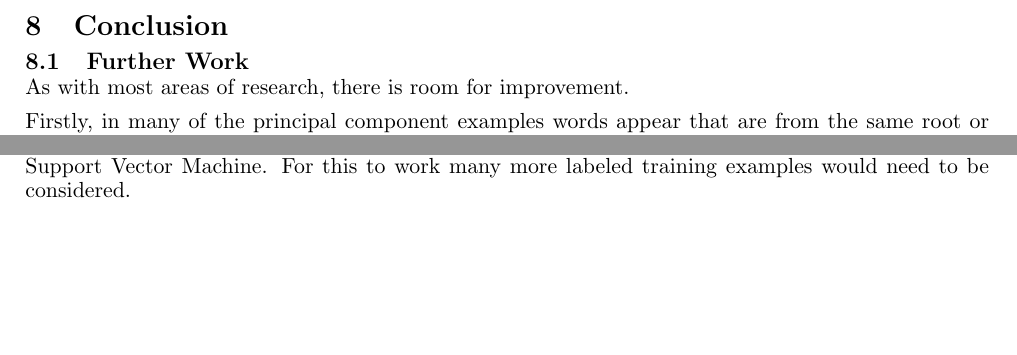
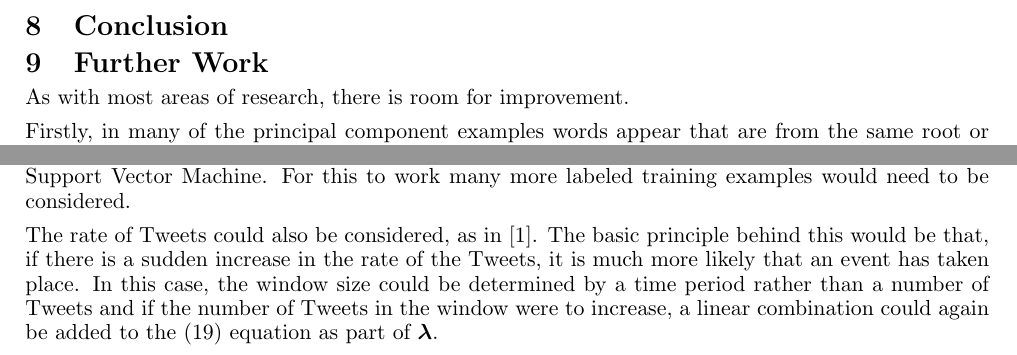
Before and after one commit to theopavlakou/twitteranalysis, a LaTeX document (report/InterimReport.tex): two parts of page 35 of 38, joined at a grey line, cut so that both start at the same text, the shorter picture padded with empty space. Compiled offline with pdfLaTeX.

Commit message:
More work on Further Work

```diff
--- a/report/InterimReport.tex
+++ b/report/InterimReport.tex
@@ -1476,7 +1475,7 @@ Moreover, given a larger geographical area, the whole procedure i.e. training of
 \clearpage
 \section{Conclusion}
 %TODO
-\subsection{Further Work}
+\section{Further Work}
 %TODO
 \begin{comment}
 - A more sophisticated parser would give better results. For instance, in the John Terry example, the words 'retire', 'retired' and 'retirement' all appear in the same PC. What would be better is to have only the root of the word i.e. 'retire' and for them all to be considered the same.
@@ -1499,6 +1498,8 @@ p(\lambda_i)= \frac{1}{\left( 1 + e^{-\mathbf{w}^T\bm{\lambda}}\right)},
 where $\bm{\lambda}$ takes the form $\left(\begin{matrix}
 1 & \lambda_i & \lambda_{i-1} & \cdots & \lambda_{i-n}
 \end{matrix}\right)^T$ where $n+1$ is the number of previous $\lambda$ values to consider. Alternatively, a more sophisticated method could be considered, for example, using a Support Vector Machine. For this to work many more labeled training examples would need to be considered.
+
+The rate of Tweets could also be considered, as in \cite{microblogs}. The basic principle behind this would be that, if there is a sudden increase in the rate of the Tweets, it is much more likely that an event has taken place. In this case, the window size could be determined by a time period rather than a number of Tweets and if the number of Tweets in the window were to increase, a linear combination could again be added to the \eqref{logit_general} equation as part of $\bm{\lambda}$.
 \clearpage
 
 \bibliography{bibliography}
```
Also changed, not shown: report/InterimReport.tex (3 more changed lines).
